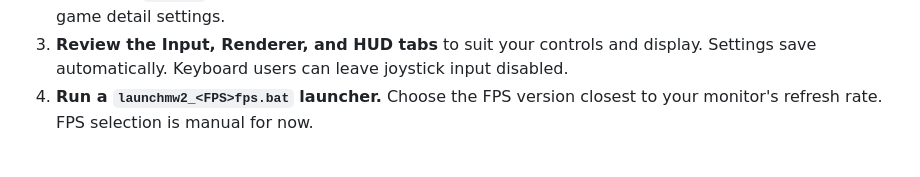
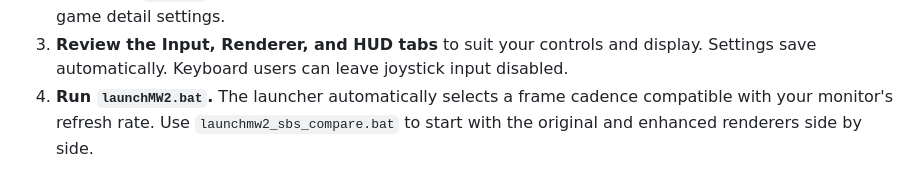
Before and after one commit to furious-pixel/mw2-enhanced-renderer-mod, a Markdown page: README.md, the part around the change. Drawn GitHub-style.

Commit message:
Update installation guidance for the automatic launcher
Replace the retired fixed-FPS launcher instructions with launchMW2.bat and explain the retained side-by-side launcher. Documentation now matches the v0.11.0 package entry points; no runtime behavior changes.

```diff
--- a/README.md
+++ b/README.md
@@ -77,8 +77,9 @@ runs the simulation, missions, AI, sound, music, and interface.
 3. **Review the Input, Renderer, and HUD tabs** to suit your controls and
    display. Settings save automatically. Keyboard users can leave joystick
    input disabled.
-4. **Run a `launchmw2_<FPS>fps.bat` launcher.** Choose the FPS version closest
-   to your monitor's refresh rate. FPS selection is manual for now.
+4. **Run `launchMW2.bat`.** The launcher automatically selects a frame cadence
+   compatible with your monitor's refresh rate. Use `launchmw2_sbs_compare.bat`
+   to start with the original and enhanced renderers side by side.
 
 [![Game Installation showing the required file tree, verified DOS version 1.1, and game detail settings](media/configure-installation.png)](media/configure-installation.png)
 
```
